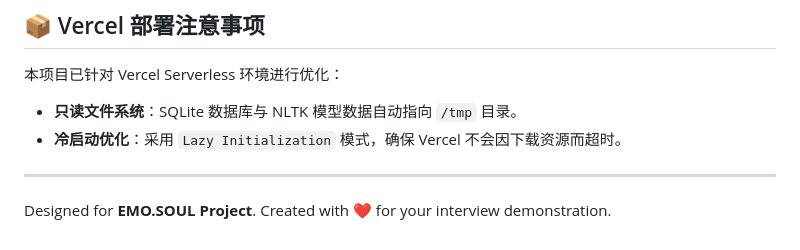
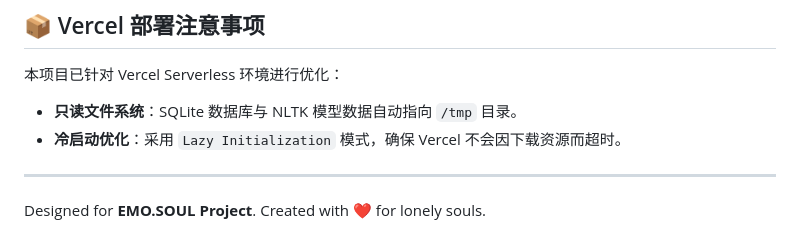
Before and after one commit to Iamquitesmart/emo-fuel-poc, a Markdown page: README.md, the part around the change. Rendered like a GitHub page.

```diff
--- a/README.md
+++ b/README.md
@@ -66,4 +66,4 @@ EMO.LAB 是一个沉浸式的心理觉察与生成式音乐实验室。通过 5
 - **冷启动优化**：采用 `Lazy Initialization` 模式，确保 Vercel 不会因下载资源而超时。
 
 ---
-Designed for **EMO.SOUL Project**. Created with ❤️ for your interview demonstration.
+Designed for **EMO.SOUL Project**. Created with ❤️ for lonely souls.
```
